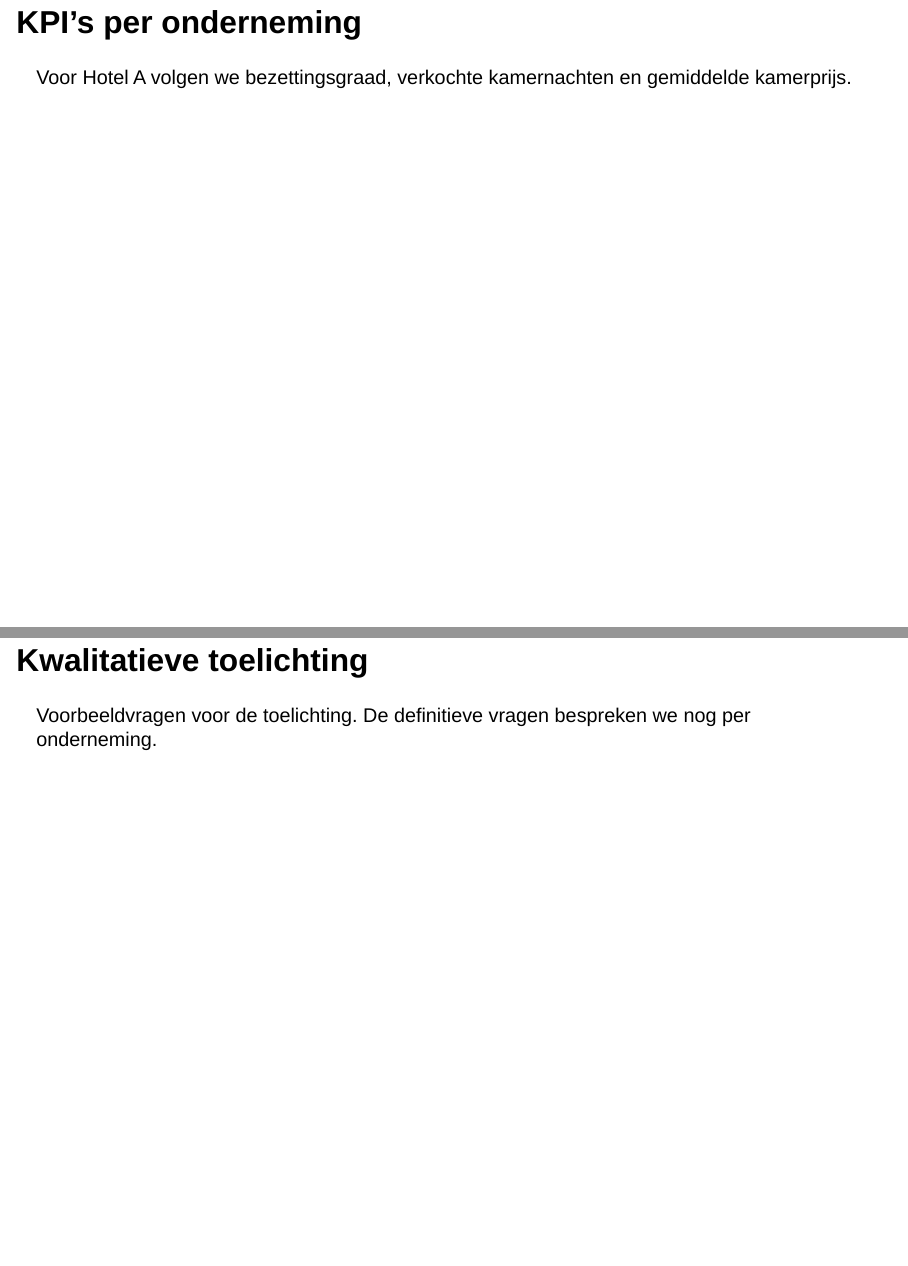
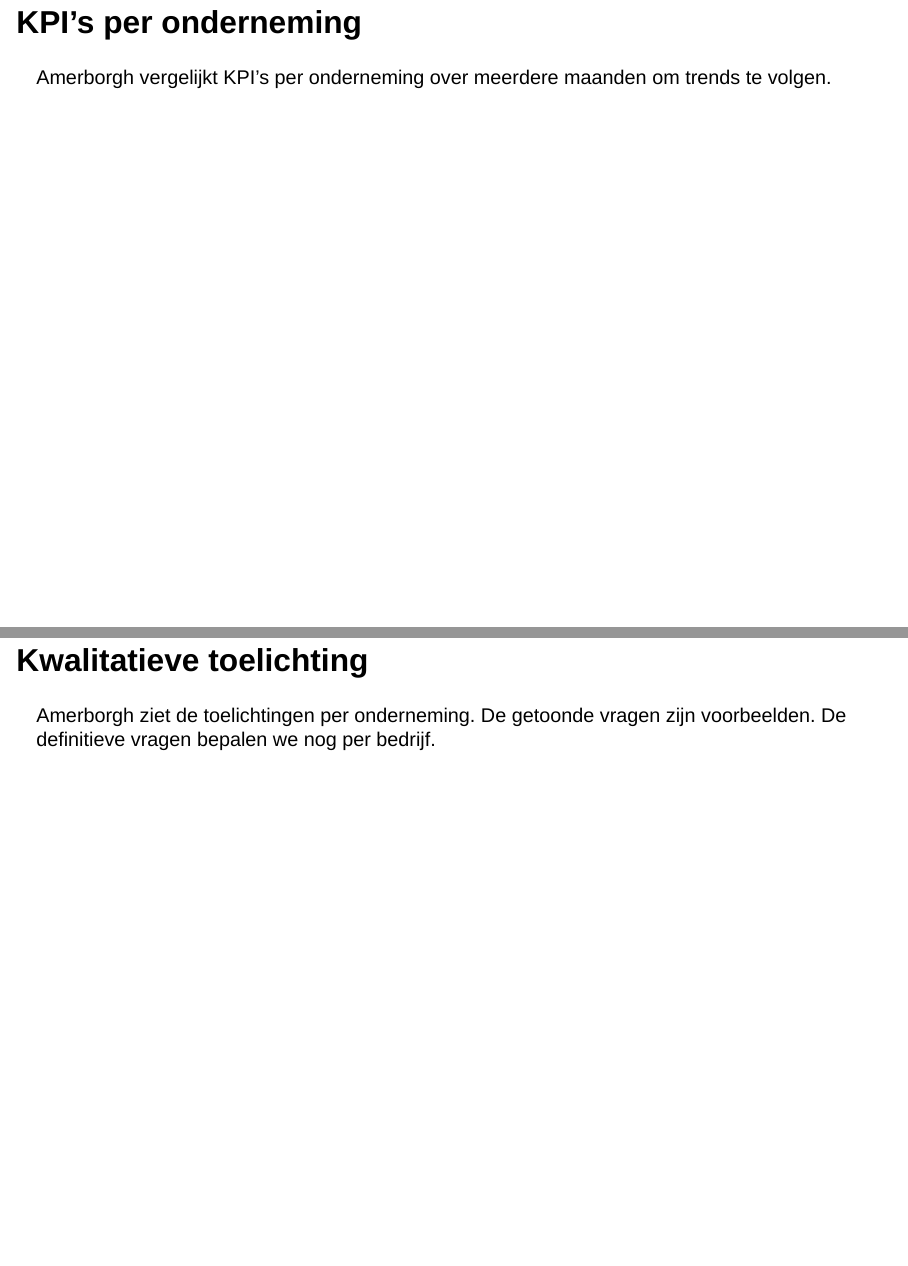
Before and after one commit to CASMulder2003/amerborgh-portaal-presentatie, a Quarto document (index.qmd): pages 5 and 6 of 11, joined at a grey line. Rendered offline with R 4.5, knitr and Pandoc in place of Quarto, with nearby package versions; drawn as Slidy slides in place of the format the file asks for.

Commit message:
Explain trend comparisons and provisional qualitative questions

```diff
--- a/index.qmd
+++ b/index.qmd
@@ -81,7 +81,7 @@
 
 ## KPI’s per onderneming {#kpis}
 
-<p class="lead">Voor Hotel A volgen we bezettingsgraad, verkochte kamernachten en gemiddelde kamerprijs.</p>
+<p class="lead">Amerborgh vergelijkt KPI’s per onderneming over meerdere maanden om trends te volgen.</p>
 <div id="kpi-example" class="interactive"></div>
 
 ::: {.notes}
@@ -90,11 +90,11 @@
 
 ## Kwalitatieve toelichting {#toelichting}
 
-<p class="lead">Voorbeeldvragen voor de toelichting. De definitieve vragen bespreken we nog per onderneming.</p>
+<p class="lead">Amerborgh ziet de toelichtingen per onderneming. De getoonde vragen zijn voorbeelden. De definitieve vragen bepalen we nog per bedrijf.</p>
 <div id="qualitative" class="interactive"></div>
 
 ::: {.notes}
-De vragen zijn bestaande voorbeeldvragen uit het portaal en kunnen per onderneming worden ingesteld. De antwoorden zijn fictief. De ingediende toelichting is zichtbaar voor de onderneming en Amerborgh. Dit scherm toont de eigen antwoorden, geen automatisch gegenereerde AI-analyse.
+De getoonde vragen zijn voorbeelden. De definitieve vragen worden nog per onderneming besproken en ingesteld. De antwoorden zijn fictief. De ingediende toelichting is zichtbaar voor de onderneming en Amerborgh. Dit scherm toont de eigen antwoorden, geen automatisch gegenereerde AI-analyse.
 :::
 
 ## Wat ziet Amerborgh? {#amerborgh}
```
Also changed, not shown: index.html, 1 other file.
